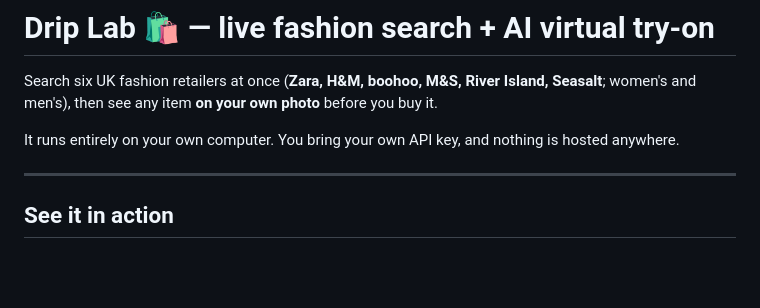
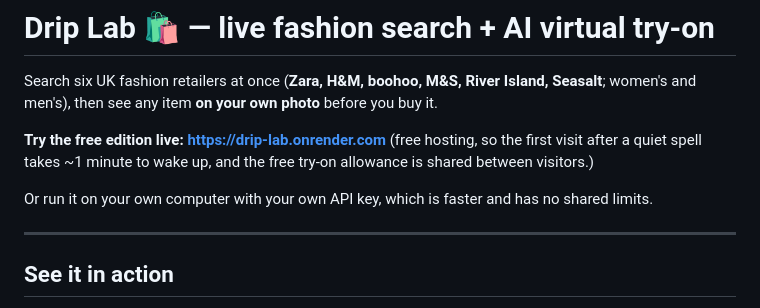
Before and after one commit to riishabhz/Tryon, a Markdown page: README.md, the part around one of its changes. GitHub-like rendering; blank space fills up the shorter version.

```diff
--- a/README.md
+++ b/README.md
@@ -4,8 +4,12 @@ Search six UK fashion retailers at once (**Zara, H&M, boohoo, M&S, River Island,
 Seasalt**; women's and men's), then see any item **on your own photo** before
 you buy it.
 
-It runs entirely on your own computer. You bring your own API key, and nothing
-is hosted anywhere.
+**Try the free edition live: https://drip-lab.onrender.com**
+(free hosting, so the first visit after a quiet spell takes ~1 minute to wake
+up, and the free try-on allowance is shared between visitors.)
+
+Or run it on your own computer with your own API key, which is faster and has
+no shared limits.
 
 ---
 
```
Also changed, not shown: other parts of README.md (+52 -0 lines).
